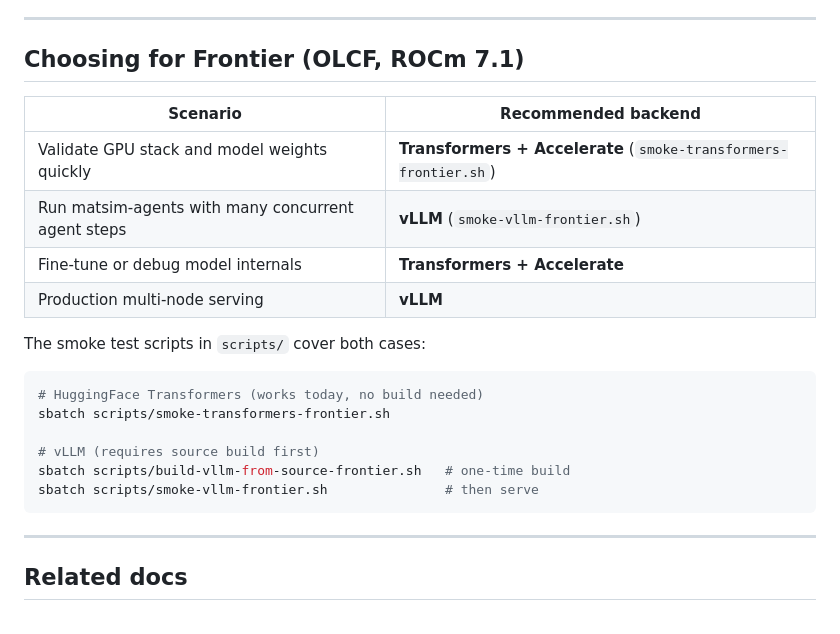
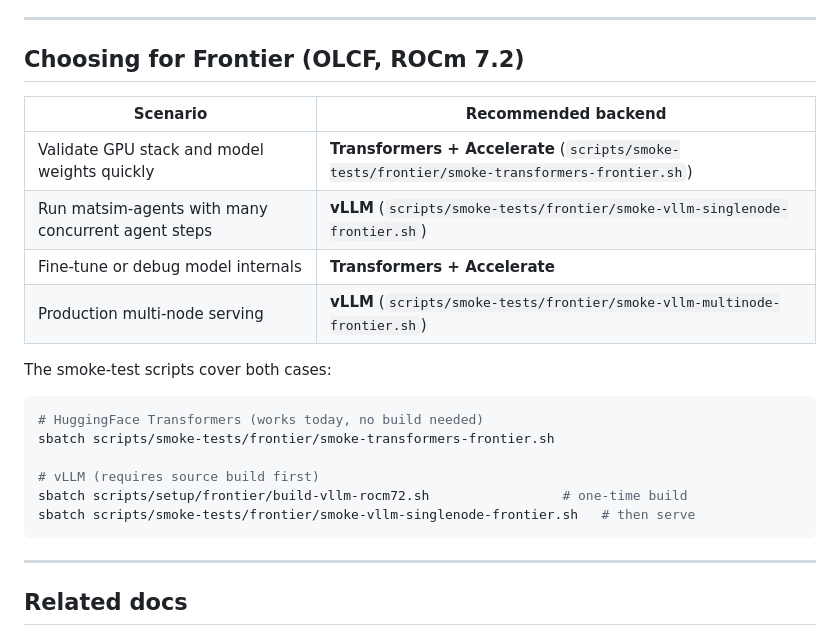
Before and after one commit to ORNL/matsim-agents, a Markdown page: docs/llm-backends-comparison.md, the part around the change. Drawn GitHub-style.

````diff
--- a/docs/llm-backends-comparison.md
+++ b/docs/llm-backends-comparison.md
@@ -110,24 +110,24 @@ internals.
 
 ---
 
-## Choosing for Frontier (OLCF, ROCm 7.1)
+## Choosing for Frontier (OLCF, ROCm 7.2)
 
 | Scenario | Recommended backend |
 |---|---|
-| Validate GPU stack and model weights quickly | **Transformers + Accelerate** (`smoke-transformers-frontier.sh`) |
-| Run matsim-agents with many concurrent agent steps | **vLLM** (`smoke-vllm-frontier.sh`) |
+| Validate GPU stack and model weights quickly | **Transformers + Accelerate** (`scripts/smoke-tests/frontier/smoke-transformers-frontier.sh`) |
+| Run matsim-agents with many concurrent agent steps | **vLLM** (`scripts/smoke-tests/frontier/smoke-vllm-singlenode-frontier.sh`) |
 | Fine-tune or debug model internals | **Transformers + Accelerate** |
-| Production multi-node serving | **vLLM** |
+| Production multi-node serving | **vLLM** (`scripts/smoke-tests/frontier/smoke-vllm-multinode-frontier.sh`) |
 
-The smoke test scripts in `scripts/` cover both cases:
+The smoke-test scripts cover both cases:
 
 ```bash
 # HuggingFace Transformers (works today, no build needed)
-sbatch scripts/smoke-transformers-frontier.sh
+sbatch scripts/smoke-tests/frontier/smoke-transformers-frontier.sh
 
 # vLLM (requires source build first)
-sbatch scripts/build-vllm-from-source-frontier.sh   # one-time build
-sbatch scripts/smoke-vllm-frontier.sh               # then serve
+sbatch scripts/setup/frontier/build-vllm-rocm72.sh                 # one-time build
+sbatch scripts/smoke-tests/frontier/smoke-vllm-singlenode-frontier.sh   # then serve
 ```
 
 ---
````
Also changed, not shown: README.md (+20 -8 lines), docs/model-download.md (+3 -3 lines).
